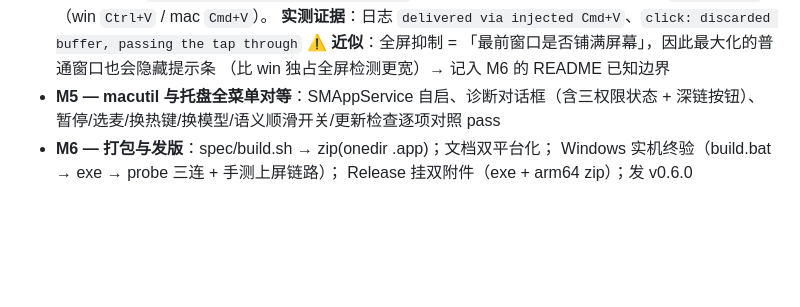
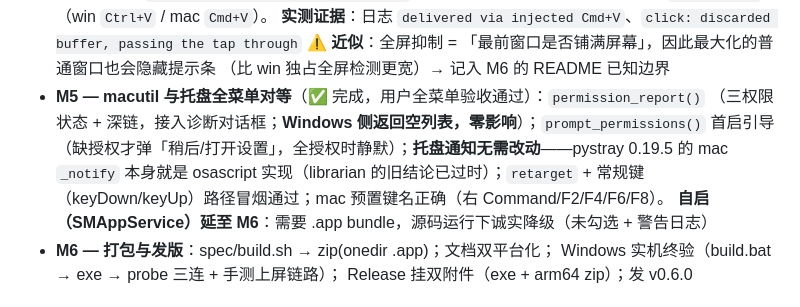
Before and after one commit to xianglun918/xxl-whisper, a Markdown page: docs/macos-port-plan.md, the part around the change. GitHub-like rendering; blank space fills up the shorter version.

Commit message:
docs: mark M5 complete with the verified tray parity
Ultraworked with [Sisyphus](https://github.com/code-yeongyu/oh-my-openagent)

Co-authored-by: Sisyphus <clio-agent@sisyphuslabs.ai>

```diff
--- a/docs/macos-port-plan.md
+++ b/docs/macos-port-plan.md
@@ -134,8 +134,12 @@ xxl-whisper 是 Windows 托盘常驻的离线语音听写工具（v0.5.0 现网
   **实测证据**：日志 `delivered via injected Cmd+V`、`click: discarded buffer, passing the tap through`
   ⚠️ **近似**：全屏抑制 = 「最前窗口是否铺满屏幕」，因此最大化的普通窗口也会隐藏提示条
   （比 win 独占全屏检测更宽）→ 记入 M6 的 README 已知边界
-- **M5 — macutil 与托盘全菜单对等**：SMAppService 自启、诊断对话框（含三权限状态 +
-  深链按钮）、暂停/选麦/换热键/换模型/语义顺滑开关/更新检查逐项对照 pass
+- **M5 — macutil 与托盘全菜单对等**（✅ 完成，用户全菜单验收通过）：`permission_report()`
+  （三权限状态 + 深链，接入诊断对话框；**Windows 侧返回空列表，零影响**）；`prompt_permissions()`
+  首启引导（缺授权才弹「稍后/打开设置」，全授权时静默）；**托盘通知无需改动**——pystray 0.19.5 的
+  mac `_notify` 本身就是 osascript 实现（librarian 的旧结论已过时）；`retarget` + 常规键
+  （keyDown/keyUp）路径冒烟通过；mac 预置键名正确（右 Command/F2/F4/F6/F8）。
+  **自启（SMAppService）延至 M6**：需要 .app bundle，源码运行下诚实降级（未勾选 + 警告日志）
 - **M6 — 打包与发版**：spec/build.sh → zip(onedir .app)；文档双平台化；
   Windows 实机终验（build.bat → exe → probe 三连 + 手测上屏链路）；
   Release 挂双附件（exe + arm64 zip）；发 v0.6.0
```
